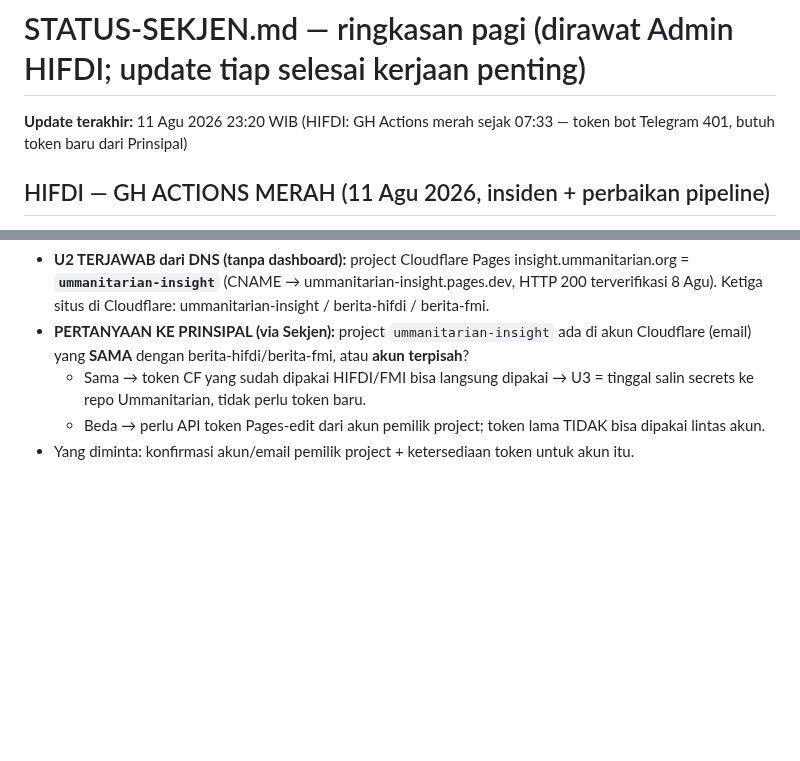
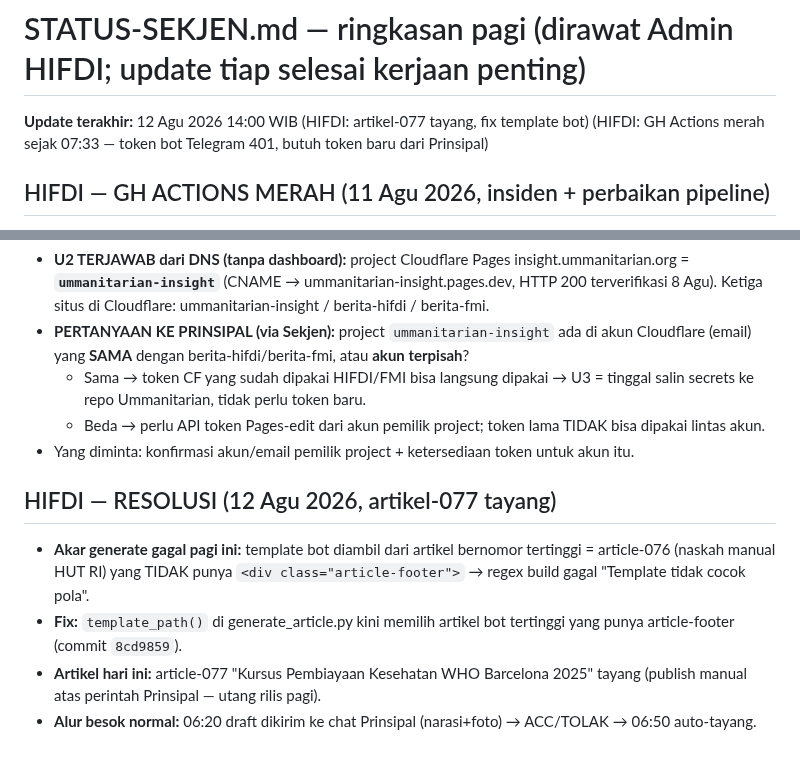
Before and after one commit to pp-hifdi/berita-hifdi, a Markdown page: STATUS-SEKJEN.md, 2 parts joined by grey strips. Drawn GitHub-style; blank space fills up the shorter version.

Commit message:
status: resolusi 12 Agu — fix template bot, artikel-077 tayang

```diff
--- a/STATUS-SEKJEN.md
+++ b/STATUS-SEKJEN.md
@@ -1,6 +1,6 @@
 # STATUS-SEKJEN.md — ringkasan pagi (dirawat Admin HIFDI; update tiap selesai kerjaan penting)
 
-**Update terakhir:** 11 Agu 2026 23:20 WIB (HIFDI: GH Actions merah sejak 07:33 — token bot Telegram 401, butuh token baru dari Prinsipal)
+**Update terakhir:** 12 Agu 2026 14:00 WIB (HIFDI: artikel-077 tayang, fix template bot) (HIFDI: GH Actions merah sejak 07:33 — token bot Telegram 401, butuh token baru dari Prinsipal)
 
 ## HIFDI — GH ACTIONS MERAH (11 Agu 2026, insiden + perbaikan pipeline)
 - **Gejala:** `Publish Draft on ACC` gagal tiap 5 menit sejak 07:33 (sebelumnya sukses sampai 06:08); `Generate HIFDI Article` 23:27 gagal.
@@ -86,3 +86,8 @@ Aturan: pipeline macet = berhenti & perbaiki; Admin tidak trigger manual tanpa k
   - Sama → token CF yang sudah dipakai HIFDI/FMI bisa langsung dipakai → U3 = tinggal salin secrets ke repo Ummanitarian, tidak perlu token baru.
   - Beda → perlu API token Pages-edit dari akun pemilik project; token lama TIDAK bisa dipakai lintas akun.
 - Yang diminta: konfirmasi akun/email pemilik project + ketersediaan token untuk akun itu.
+## HIFDI — RESOLUSI (12 Agu 2026, artikel-077 tayang)
+- **Akar generate gagal pagi ini:** template bot diambil dari artikel bernomor tertinggi = article-076 (naskah manual HUT RI) yang TIDAK punya `<div class="article-footer">` → regex build gagal "Template tidak cocok pola".
+- **Fix:** `template_path()` di generate_article.py kini memilih artikel bot tertinggi yang punya article-footer (commit `8cd9859`).
+- **Artikel hari ini:** article-077 "Kursus Pembiayaan Kesehatan WHO Barcelona 2025" tayang (publish manual atas perintah Prinsipal — utang rilis pagi).
+- **Alur besok normal:** 06:20 draft dikirim ke chat Prinsipal (narasi+foto) → ACC/TOLAK → 06:50 auto-tayang.
```
